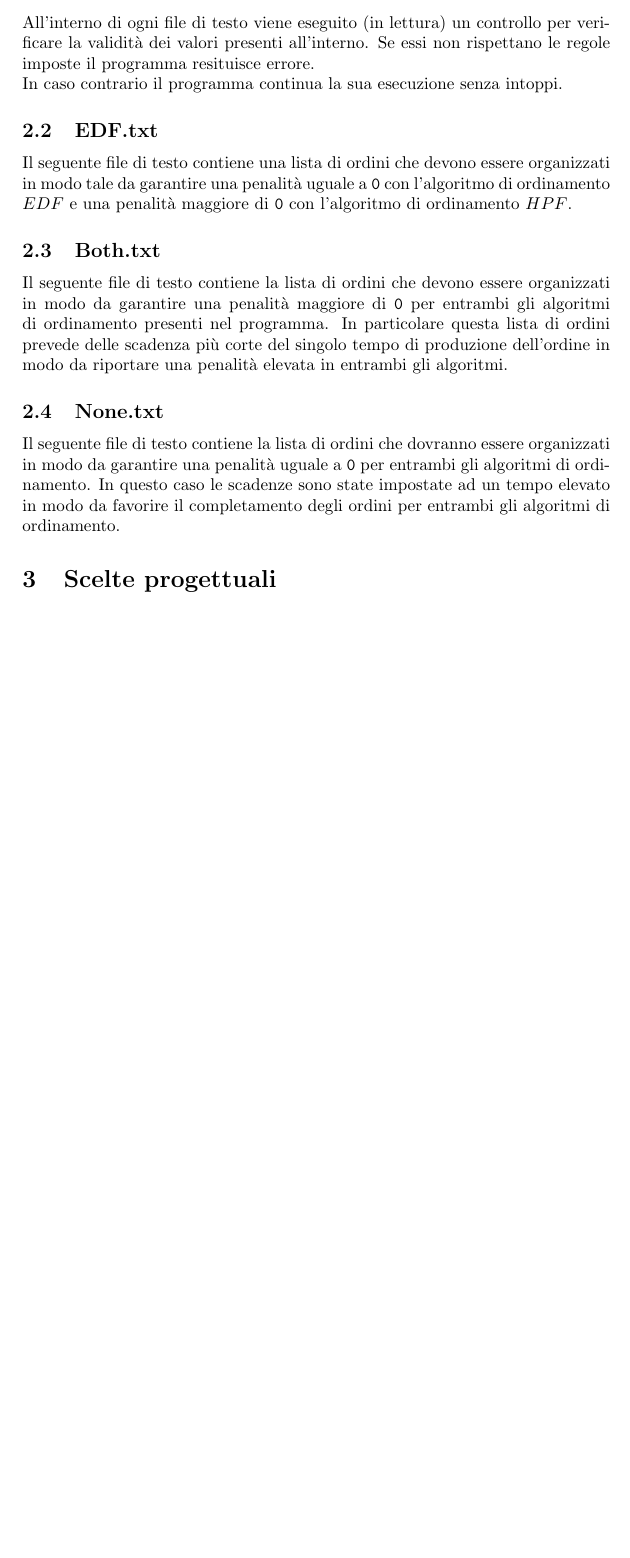
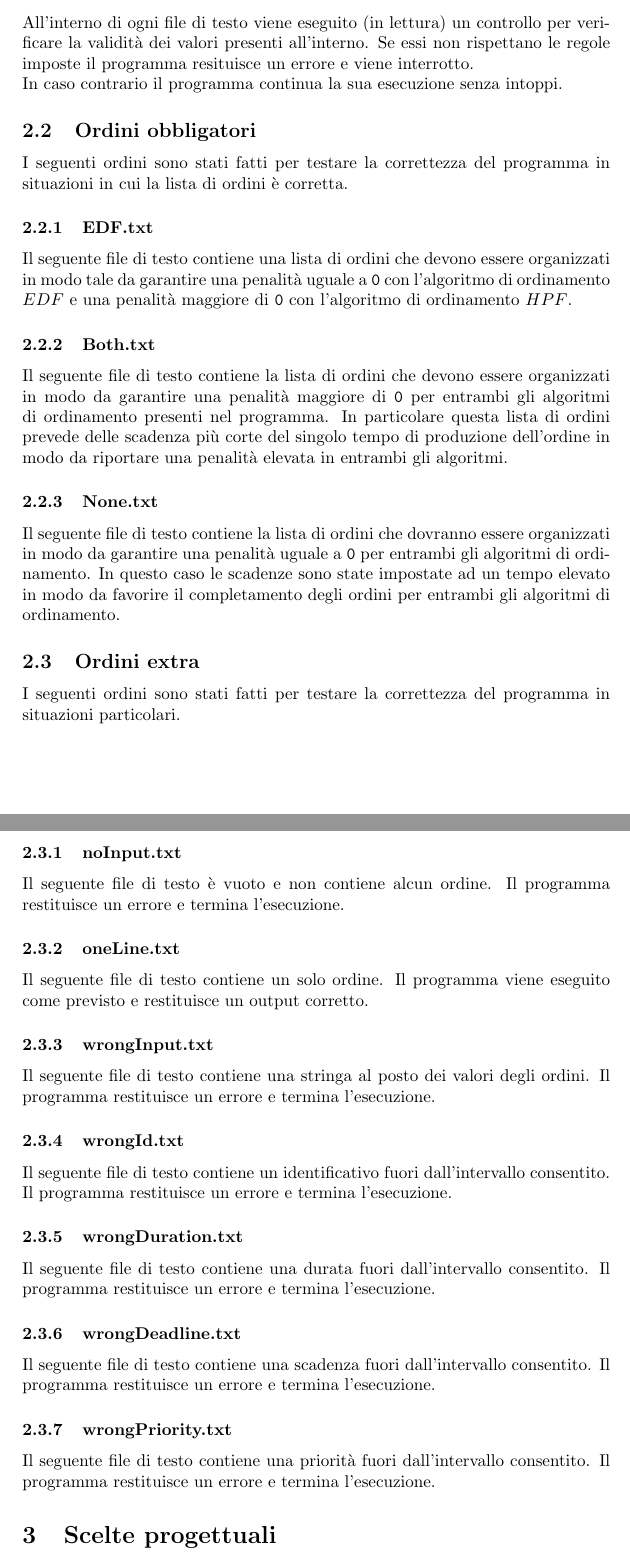
Before and after one commit to fabiooo4/ElaboratoASM, a LaTeX document (Relazione.tex): part of page 6 of 7 before the commit and two parts of pages 6 and 7 of 7 after it, the two joined at a grey line, cut so that both start at the same text, the shorter picture padded with empty space. Compiled offline with pdfLaTeX.

Commit message:
aggiunto test extra

```diff
--- a/Relazione.tex
+++ b/Relazione.tex
@@ -230,26 +230,64 @@ stack.
 \subsection{Controllo dei valori}
 All'interno di ogni file di testo viene eseguito (in lettura) un controllo per verificare
 la validità dei valori presenti all'interno. Se essi non rispettano le regole imposte il
-programma resituisce errore.
+programma resituisce un errore e viene interrotto.
 
 \noindent In caso contrario il programma continua la sua esecuzione senza intoppi.
 
-\subsection{EDF.txt}
+\subsection{Ordini obbligatori}
+I seguenti ordini sono stati fatti per testare la correttezza del programma in situazioni
+in cui la lista di ordini è corretta.
+
+\subsubsection{EDF.txt}
 Il seguente file di testo contiene una lista di ordini che devono essere organizzati in
 modo tale da garantire una penalità uguale a \texttt{0} con l'algoritmo di ordinamento
 \textbf{$EDF$} e una penalità maggiore di \texttt{0} con l'algoritmo di
 ordinamento  \textbf{$HPF$}.
-\subsection{Both.txt}
+
+\subsubsection{Both.txt}
 Il seguente file di testo contiene la lista di ordini che devono essere organizzati in
 modo da garantire una penalità maggiore di \texttt{0} per entrambi gli algoritmi di
 ordinamento presenti nel programma. In particolare questa lista di ordini prevede delle
 scadenza più corte del singolo tempo di produzione dell'ordine in modo da riportare una
 penalità elevata in entrambi gli algoritmi.
-\subsection{None.txt}
+
+\subsubsection{None.txt}
 Il seguente file di testo contiene la lista di ordini che dovranno essere organizzati in
 modo da garantire una penalità uguale a \texttt{0} per entrambi gli algoritmi di
 ordinamento. In questo caso le scadenze sono state impostate ad un tempo elevato in modo
 da favorire il completamento degli ordini per entrambi gli algoritmi di ordinamento.
+
+\subsection{Ordini extra}
+I seguenti ordini sono stati fatti per testare la correttezza del programma in situazioni
+particolari.
+
+\subsubsection{noInput.txt}
+Il seguente file di testo è vuoto e non contiene alcun ordine. Il programma restituisce
+un errore e termina l'esecuzione.
+
+\subsubsection{oneLine.txt}
+Il seguente file di testo contiene un solo ordine. Il programma viene eseguito come
+previsto e restituisce un output corretto.
+
+\subsubsection{wrongInput.txt}
+Il seguente file di testo contiene una stringa al posto dei valori degli ordini. Il
+programma restituisce un errore e termina l'esecuzione.
+
+\subsubsection{wrongId.txt}
+Il seguente file di testo contiene un identificativo fuori dall'intervallo consentito.
+Il programma restituisce un errore e termina l'esecuzione.
+
+\subsubsection{wrongDuration.txt}
+Il seguente file di testo contiene una durata fuori dall'intervallo consentito. Il
+programma restituisce un errore e termina l'esecuzione.
+
+\subsubsection{wrongDeadline.txt}
+Il seguente file di testo contiene una scadenza fuori dall'intervallo consentito. Il
+programma restituisce un errore e termina l'esecuzione.
+
+\subsubsection{wrongPriority.txt}
+Il seguente file di testo contiene una priorità fuori dall'intervallo consentito. Il
+programma restituisce un errore e termina l'esecuzione.
 
 \section{Scelte progettuali}
 \subsection{Apertura del file}
```
Also changed, not shown: Ordini/oneLine.txt (added, +1 -0 lines), Ordini/wrongDeadline.txt (added, +1 -0 lines), Ordini/wrongDuration.txt (added, +1 -0 lines), Ordini/wrongId.txt (added, +1 -0 lines), Ordini/wrongInput.txt (added, +1 -0 lines), Ordini/wrongPrio.txt (added, +1 -0 lines), Ordini/noInput.txt (added), Relazione.pdf, 1 other file.
